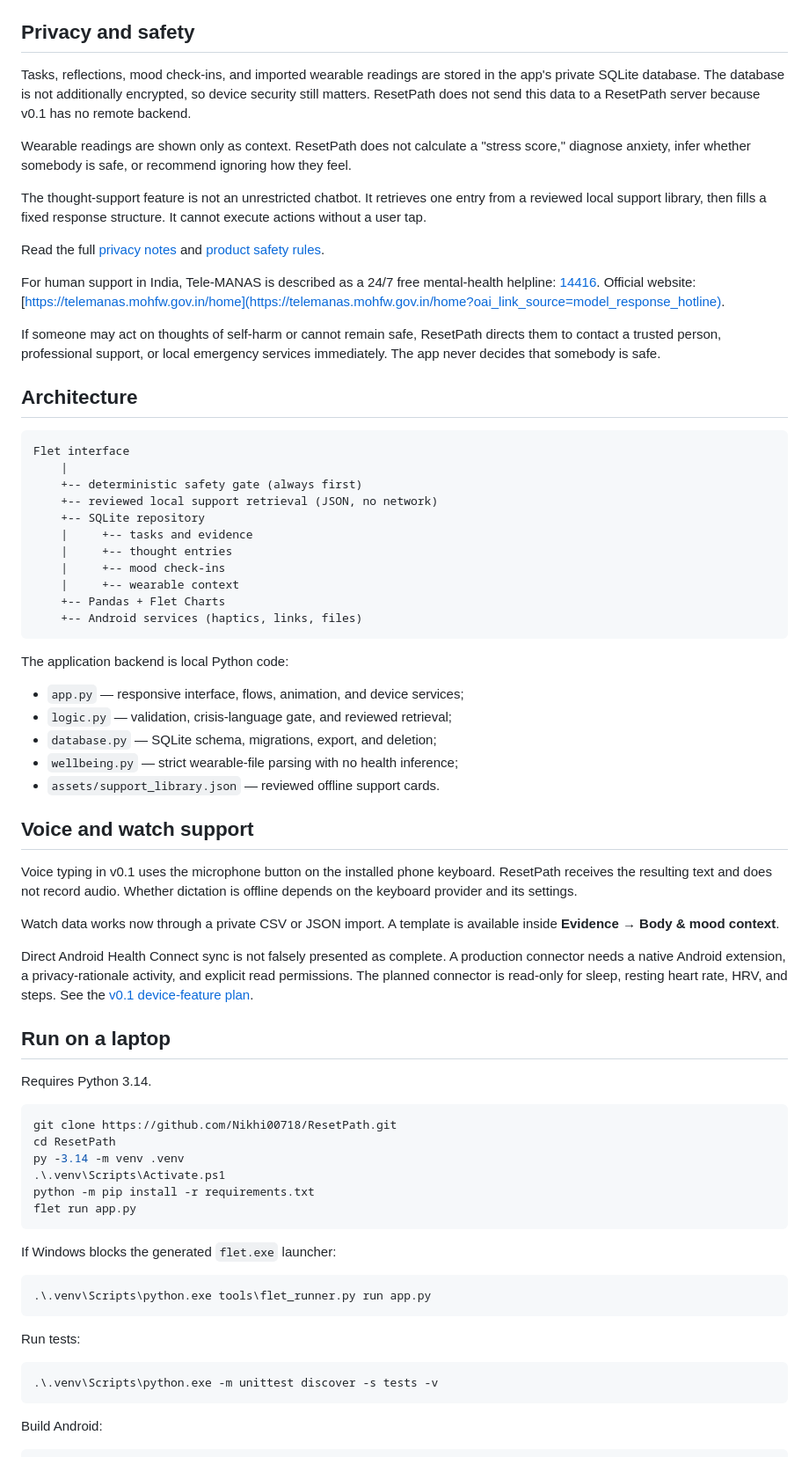
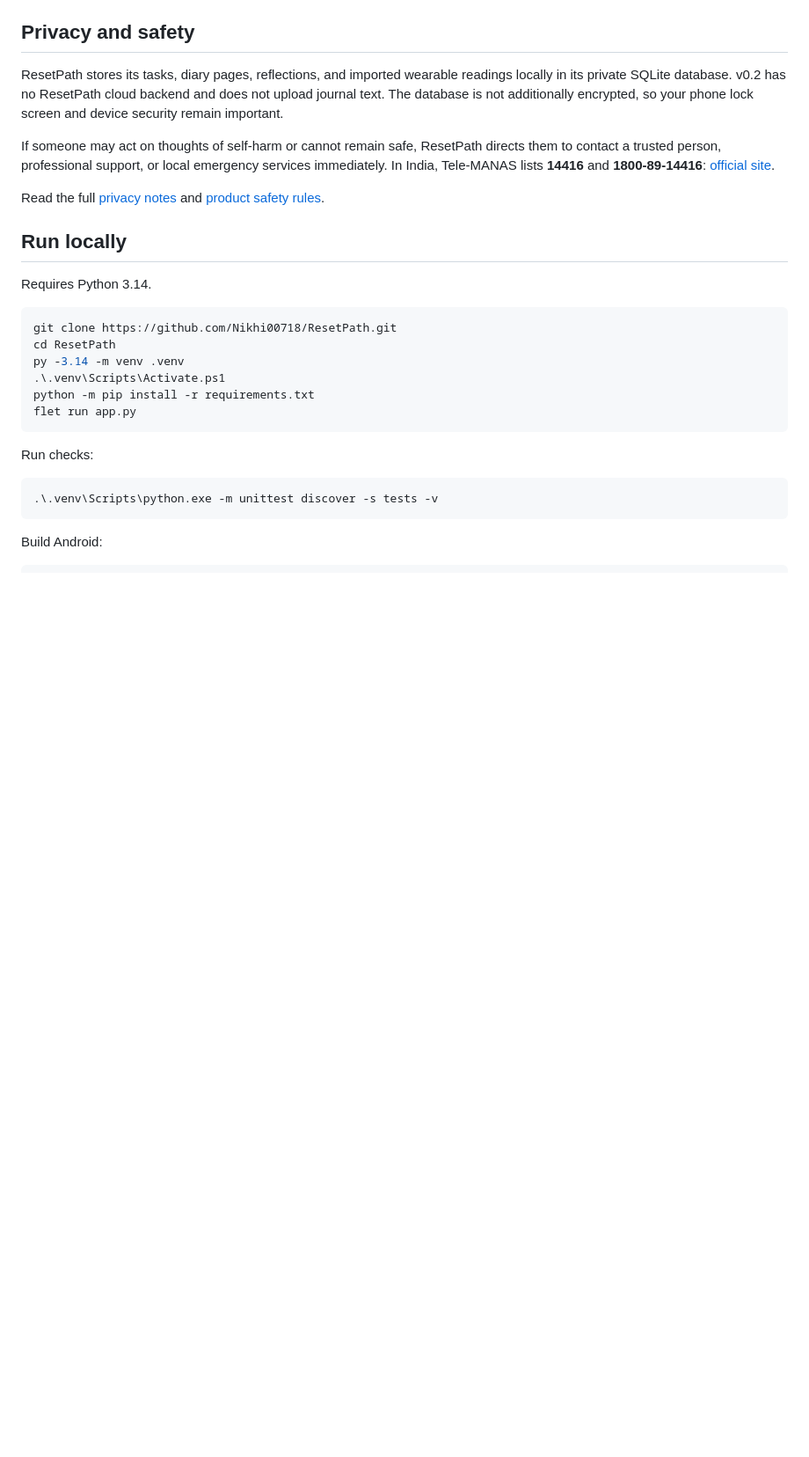
Before and after one commit to Nikhi00718/ResetPath, a Markdown page: README.md, the part around the change printed below. Shown: that part at 88% size. GitHub-like rendering; blank space fills up the shorter version.

````diff
--- a/README.md
+++ b/README.md
@@ -61,71 +76,19 @@ punishments, or cloud journal uploads.
 
 ## Privacy and safety
 
-Tasks, reflections, mood check-ins, and imported wearable readings are stored in
-the app's private SQLite database. The database is not additionally encrypted,
-so device security still matters. ResetPath does not send this data to a
-ResetPath server because v0.1 has no remote backend.
-
-Wearable readings are shown only as context. ResetPath does not calculate a
-"stress score," diagnose anxiety, infer whether somebody is safe, or recommend
-ignoring how they feel.
-
-The thought-support feature is not an unrestricted chatbot. It retrieves one
-entry from a reviewed local support library, then fills a fixed response
-structure. It cannot execute actions without a user tap.
-
-Read the full [privacy notes](PRIVACY.md) and
-[product safety rules](docs/01_PRODUCT_AND_SAFETY.md).
-
-For human support in India, Tele-MANAS is described as a 24/7 free mental-health
-helpline: [14416](tel:+9114416?oai_link_source=model_response_hotline).
-Official website:
-[https://telemanas.mohfw.gov.in/home](https://telemanas.mohfw.gov.in/home?oai_link_source=model_response_hotline).
+ResetPath stores its tasks, diary pages, reflections, and imported wearable
+readings locally in its private SQLite database. v0.2 has no ResetPath cloud
+backend and does not upload journal text. The database is not additionally
+encrypted, so your phone lock screen and device security remain important.
 
 If someone may act on thoughts of self-harm or cannot remain safe, ResetPath
 directs them to contact a trusted person, professional support, or local
-emergency services immediately. The app never decides that somebody is safe.
+emergency services immediately. In India, Tele-MANAS lists **14416** and
+**1800-89-14416**: [official site](https://telemanas.mohfw.gov.in/home).
 
-## Architecture
+Read the full [privacy notes](PRIVACY.md) and [product safety rules](docs/01_PRODUCT_AND_SAFETY.md).
 
-```text
-Flet interface
-    |
-    +-- deterministic safety gate (always first)
-    +-- reviewed local support retrieval (JSON, no network)
-    +-- SQLite repository
-    |     +-- tasks and evidence
-    |     +-- thought entries
-    |     +-- mood check-ins
-    |     +-- wearable context
-    +-- Pandas + Flet Charts
-    +-- Android services (haptics, links, files)
-```
-
-The application backend is local Python code:
-
-- `app.py` — responsive interface, flows, animation, and device services;
-- `logic.py` — validation, crisis-language gate, and reviewed retrieval;
-- `database.py` — SQLite schema, migrations, export, and deletion;
-- `wellbeing.py` — strict wearable-file parsing with no health inference;
-- `assets/support_library.json` — reviewed offline support cards.
-
-## Voice and watch support
-
-Voice typing in v0.1 uses the microphone button on the installed phone keyboard.
-ResetPath receives the resulting text and does not record audio. Whether
-dictation is offline depends on the keyboard provider and its settings.
-
-Watch data works now through a private CSV or JSON import. A template is
-available inside **Evidence → Body & mood context**.
-
-Direct Android Health Connect sync is not falsely presented as complete. A
-production connector needs a native Android extension, a privacy-rationale
-activity, and explicit read permissions. The planned connector is read-only for
-sleep, resting heart rate, HRV, and steps. See the
-[v0.1 device-feature plan](docs/08_V1_RELEASE_AND_DEVICE_FEATURES.md).
-
-## Run on a laptop
+## Run locally
 
 Requires Python 3.14.
 
@@ -138,13 +101,7 @@ python -m pip install -r requirements.txt
 flet run app.py
 ```
 
-If Windows blocks the generated `flet.exe` launcher:
-
-```powershell
-.\.venv\Scripts\python.exe tools\flet_runner.py run app.py
-```
-
-Run tests:
+Run checks:
 
 ```powershell
 .\.venv\Scripts\python.exe -m unittest discover -s tests -v
````
Also changed, not shown: other parts of README.md (+69 -63 lines), CHANGELOG.md (+10 -1 lines), docs/11_USER_MANUAL.md (added, +126 -0 lines), docs/12_LIMITATIONS.md (added, +65 -0 lines), docs/resetpath-conversational-journal.png (deleted), docs/resetpath-dark-home.jpg (added).
